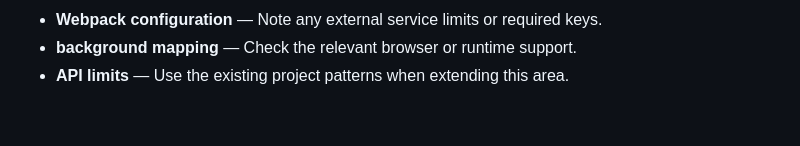
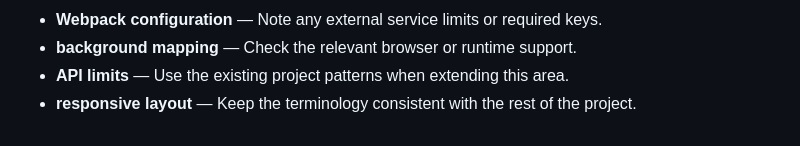
Before and after one commit to Sid2169/aero, a Markdown page: README.md, the part around the change. Drawn GitHub-style.

Commit message:
Clarify responsive layout workflow

```diff
--- a/README.md
+++ b/README.md
@@ -373,3 +373,4 @@ If you found this useful, consider giving it a ⭐
 - **Webpack configuration** — Note any external service limits or required keys.
 - **background mapping** — Check the relevant browser or runtime support.
 - **API limits** — Use the existing project patterns when extending this area.
+- **responsive layout** — Keep the terminology consistent with the rest of the project.
```
